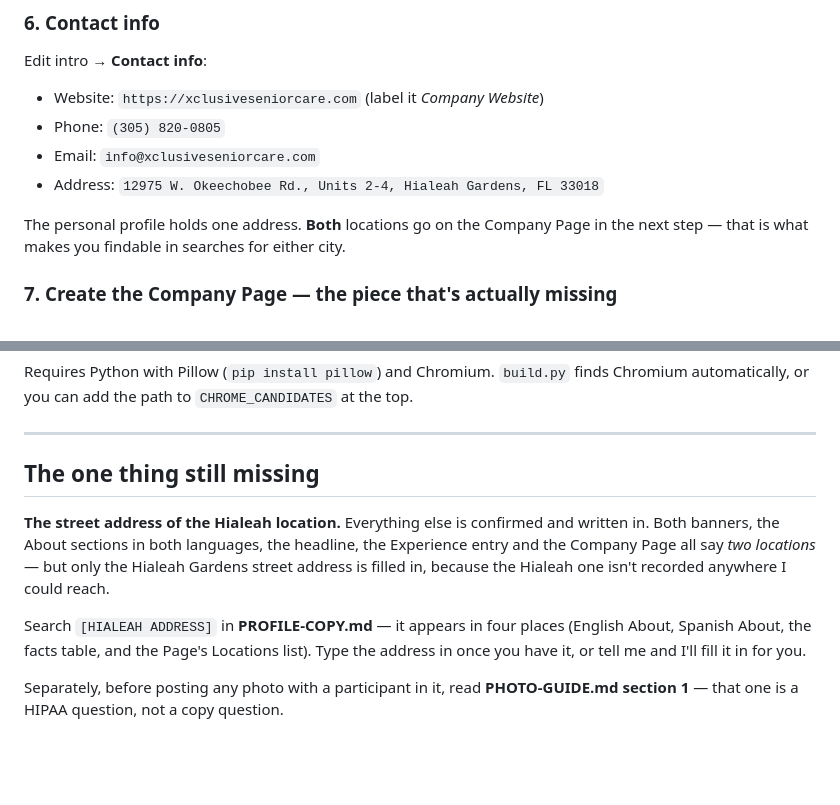
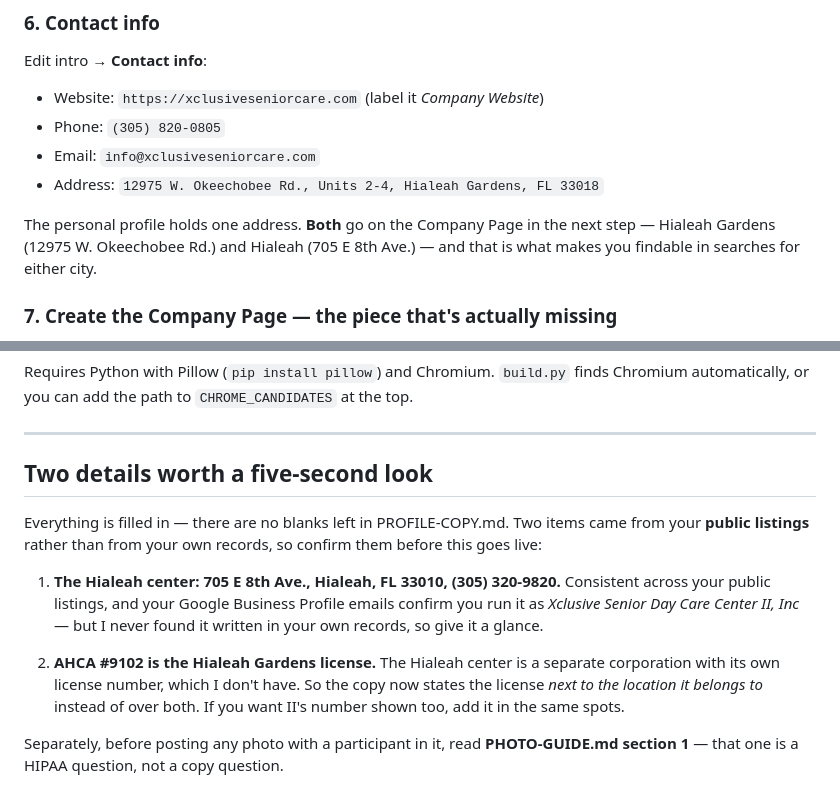
Before and after one commit to xclusivesenior/Care, a Markdown page: linkedin-profile/README.md, 2 parts joined by grey strips. Drawn GitHub-style; blank space fills up the shorter version.

```diff
--- a/linkedin-profile/README.md
+++ b/linkedin-profile/README.md
@@ -101,8 +101,9 @@ Edit intro → **Contact info**:
 - Email: `info@xclusiveseniorcare.com`
 - Address: `12975 W. Okeechobee Rd., Units 2-4, Hialeah Gardens, FL 33018`
 
-The personal profile holds one address. **Both** locations go on the Company Page in
-the next step — that is what makes you findable in searches for either city.
+The personal profile holds one address. **Both** go on the Company Page in the next
+step — Hialeah Gardens (12975 W. Okeechobee Rd.) and Hialeah (705 E 8th Ave.) — and
+that is what makes you findable in searches for either city.
 
 ### 7. Create the Company Page — the piece that's actually missing
 A profile under `/in/` is LinkedIn's format for a *person*. A business belongs on a
@@ -161,17 +162,21 @@ Chromium automatically, or you can add the path to `CHROME_CANDIDATES` at the to
 
 ---
 
-## The one thing still missing
+## Two details worth a five-second look
 
-**The street address of the Hialeah location.** Everything else is confirmed and
-written in. Both banners, the About sections in both languages, the headline, the
-Experience entry and the Company Page all say *two locations* — but only the Hialeah
-Gardens street address is filled in, because the Hialeah one isn't recorded anywhere
-I could reach.
+Everything is filled in — there are no blanks left in PROFILE-COPY.md. Two items
+came from your **public listings** rather than from your own records, so confirm
+them before this goes live:
 
-Search `[HIALEAH ADDRESS]` in **PROFILE-COPY.md** — it appears in four places
-(English About, Spanish About, the facts table, and the Page's Locations list).
-Type the address in once you have it, or tell me and I'll fill it in for you.
+1. **The Hialeah center: 705 E 8th Ave., Hialeah, FL 33010, (305) 320-9820.**
+   Consistent across your public listings, and your Google Business Profile emails
+   confirm you run it as *Xclusive Senior Day Care Center II, Inc* — but I never
+   found it written in your own records, so give it a glance.
+
+2. **AHCA #9102 is the Hialeah Gardens license.** The Hialeah center is a separate
+   corporation with its own license number, which I don't have. So the copy now
+   states the license *next to the location it belongs to* instead of over both.
+   If you want II's number shown too, add it in the same spots.
 
 Separately, before posting any photo with a participant in it, read **PHOTO-GUIDE.md
 section 1** — that one is a HIPAA question, not a copy question.
```
Also changed, not shown: linkedin-profile/PROFILE-COPY.md (+26 -17 lines).
